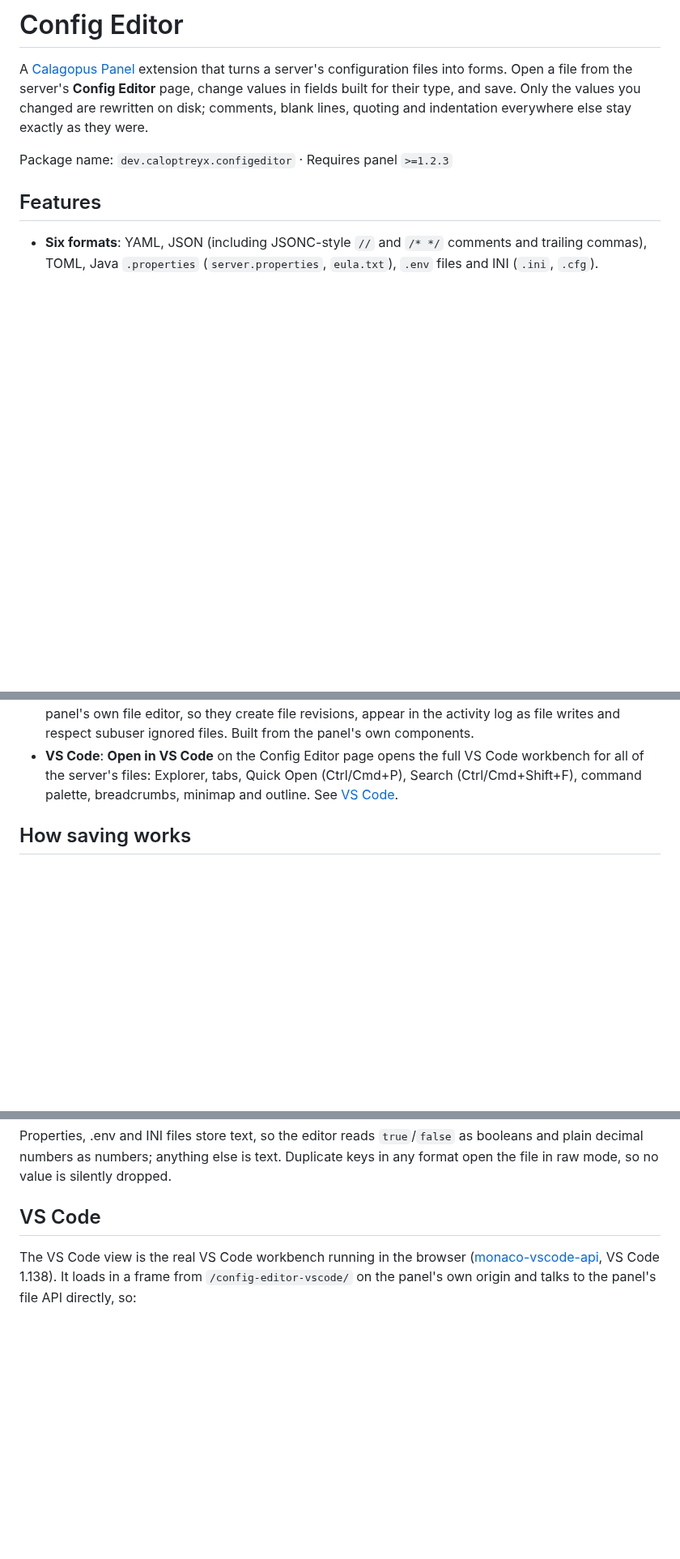
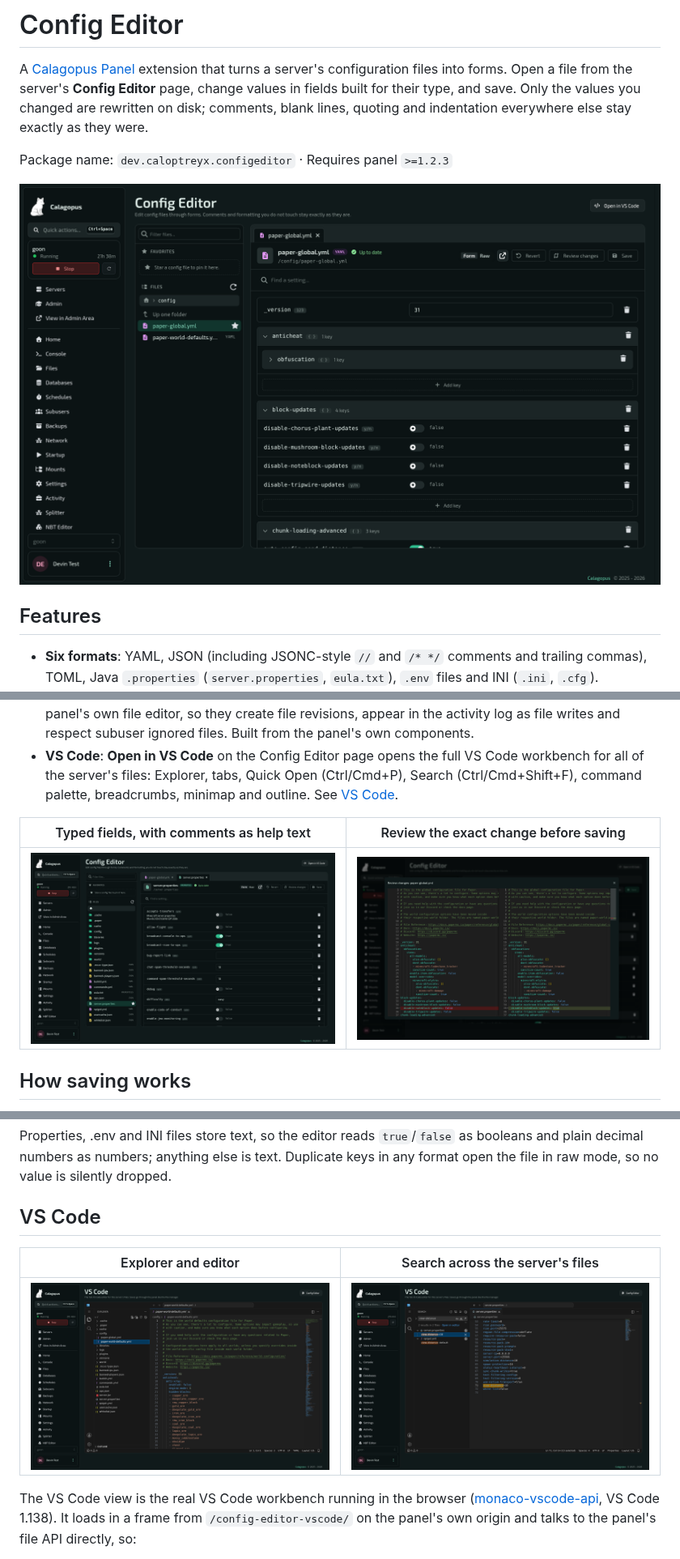
Before and after one commit to Caloptreyx/Config-Editor, a Markdown page: README.md, 3 parts joined by grey strips. Shown at 81% size. Drawn GitHub-style; pictures changed too: docs/screenshots/form-editor.png (added), docs/screenshots/review-changes.png (added), docs/screenshots/server-properties.png (added); blank space fills up the shorter version.

Commit message:
Add screenshots to the README

```diff
--- a/README.md
+++ b/README.md
@@ -6,6 +6,8 @@ type, and save. Only the values you changed are rewritten on disk; comments, bla
 indentation everywhere else stay exactly as they were.
 
 Package name: `dev.caloptreyx.configeditor` · Requires panel `>=1.2.3`
+
+![Config Editor showing paper-global.yml as a form](docs/screenshots/form-editor.png)
 
 ## Features
 
@@ -32,6 +34,10 @@ Package name: `dev.caloptreyx.configeditor` · Requires panel `>=1.2.3`
 - **VS Code**: **Open in VS Code** on the Config Editor page opens the full VS Code workbench for all of
   the server's files: Explorer, tabs, Quick Open (Ctrl/Cmd+P), Search (Ctrl/Cmd+Shift+F), command
   palette, breadcrumbs, minimap and outline. See [VS Code](#vs-code).
+
+| Typed fields, with comments as help text | Review the exact change before saving |
+|---|---|
+| ![server.properties in the form editor](docs/screenshots/server-properties.png) | ![Review changes diff](docs/screenshots/review-changes.png) |
 
 ## How saving works
 
@@ -64,6 +70,10 @@ decimal numbers as numbers; anything else is text. Duplicate keys in any format
 mode, so no value is silently dropped.
 
 ## VS Code
+
+| Explorer and editor | Search across the server's files |
+|---|---|
+| ![VS Code with paper-world-defaults.yml open](docs/screenshots/vscode.png) | ![VS Code search results](docs/screenshots/vscode-search.png) |
 
 The VS Code view is the real VS Code workbench running in the browser
 ([monaco-vscode-api](https://github.com/CodinGame/monaco-vscode-api), VS Code 1.138). It loads in a frame
```
